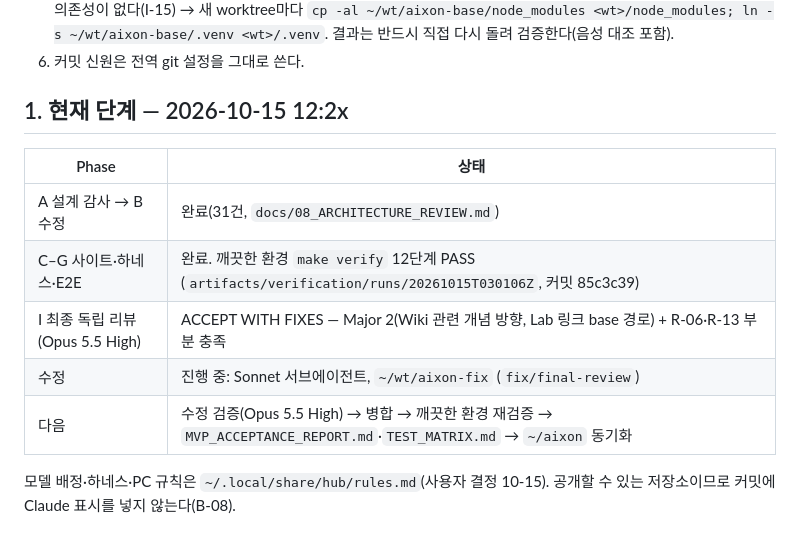
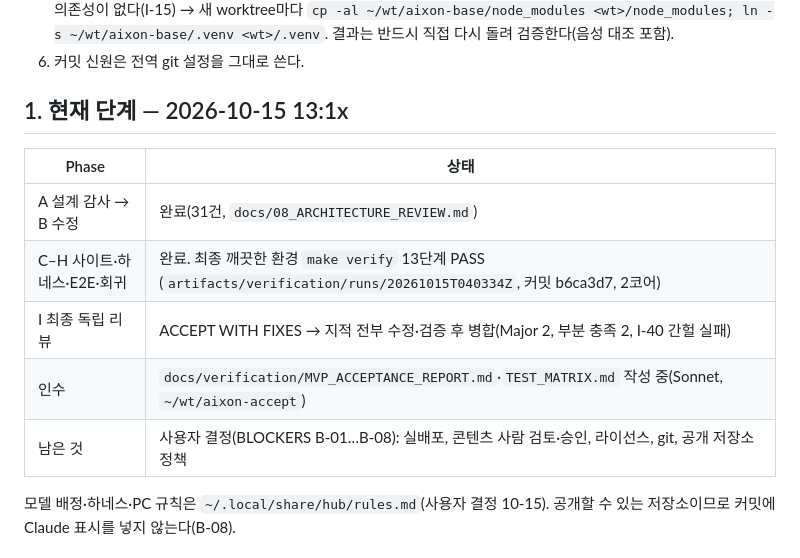
Before and after one commit to Keeweon-Choi/aixon, a Markdown page: docs/development/CURRENT_STATE.md, the part around the change. Rendered like a GitHub page.

```diff
--- a/docs/development/CURRENT_STATE.md
+++ b/docs/development/CURRENT_STATE.md
@@ -16,15 +16,15 @@
 5. **Codex**: 명세가 확실한 구현은 `hub codex ~/wt/aixon-base <spec>`. 샌드박스에 네트워크가 없고 worktree에는 의존성이 없다(I-15) → 새 worktree마다 `cp -al ~/wt/aixon-base/node_modules <wt>/node_modules; ln -s ~/wt/aixon-base/.venv <wt>/.venv`. 결과는 반드시 직접 다시 돌려 검증한다(음성 대조 포함).
 6. 커밋 신원은 전역 git 설정을 그대로 쓴다.
 
-## 1. 현재 단계 — 2026-10-15 12:2x
+## 1. 현재 단계 — 2026-10-15 13:1x
 
 | Phase | 상태 |
 |---|---|
 | A 설계 감사 → B 수정 | 완료(31건, `docs/08_ARCHITECTURE_REVIEW.md`) |
-| C–G 사이트·하네스·E2E | 완료. 깨끗한 환경 `make verify` 12단계 PASS (`artifacts/verification/runs/20261015T030106Z`, 커밋 85c3c39) |
-| I 최종 독립 리뷰(Opus 5.5 High) | ACCEPT WITH FIXES — Major 2(Wiki 관련 개념 방향, Lab 링크 base 경로) + R-06·R-13 부분 충족 |
-| 수정 | 진행 중: Sonnet 서브에이전트, `~/wt/aixon-fix` (`fix/final-review`) |
-| 다음 | 수정 검증(Opus 5.5 High) → 병합 → 깨끗한 환경 재검증 → `MVP_ACCEPTANCE_REPORT.md`·`TEST_MATRIX.md` → `~/aixon` 동기화 |
+| C–H 사이트·하네스·E2E·회귀 | 완료. 최종 깨끗한 환경 `make verify` 13단계 PASS (`artifacts/verification/runs/20261015T040334Z`, 커밋 b6ca3d7, 2코어) |
+| I 최종 독립 리뷰 | ACCEPT WITH FIXES → 지적 전부 수정·검증 후 병합(Major 2, 부분 충족 2, I-40 간헐 실패) |
+| 인수 | `docs/verification/MVP_ACCEPTANCE_REPORT.md`·`TEST_MATRIX.md` 작성 중(Sonnet, `~/wt/aixon-accept`) |
+| 남은 것 | 사용자 결정(BLOCKERS B-01…B-08): 실배포, 콘텐츠 사람 검토·승인, 라이선스, git, 공개 저장소 정책 |
 
 모델 배정·하네스·PC 규칙은 `~/.local/share/hub/rules.md`(사용자 결정 10-15). 공개할 수 있는 저장소이므로 커밋에 Claude 표시를 넣지 않는다(B-08).
 
```
Also changed, not shown: docs/development/PROGRESS.md (+6 -3 lines).
